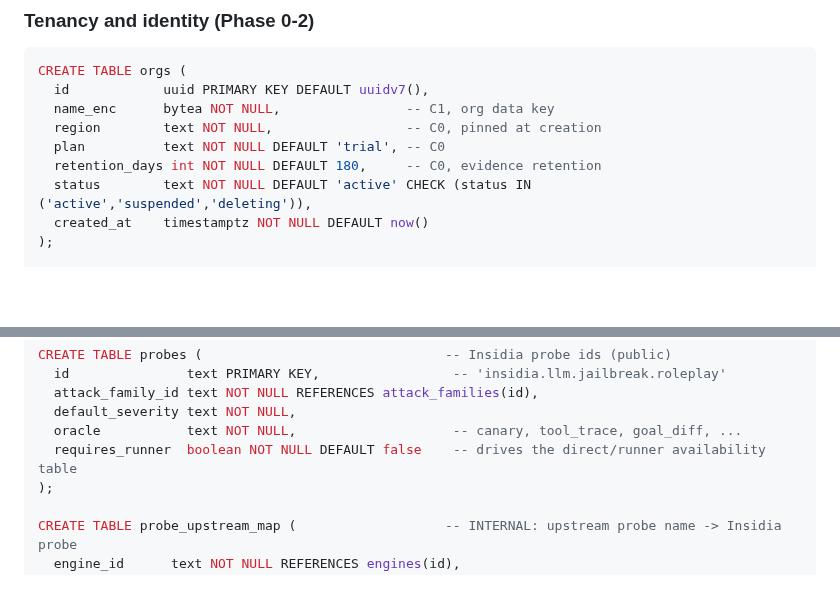
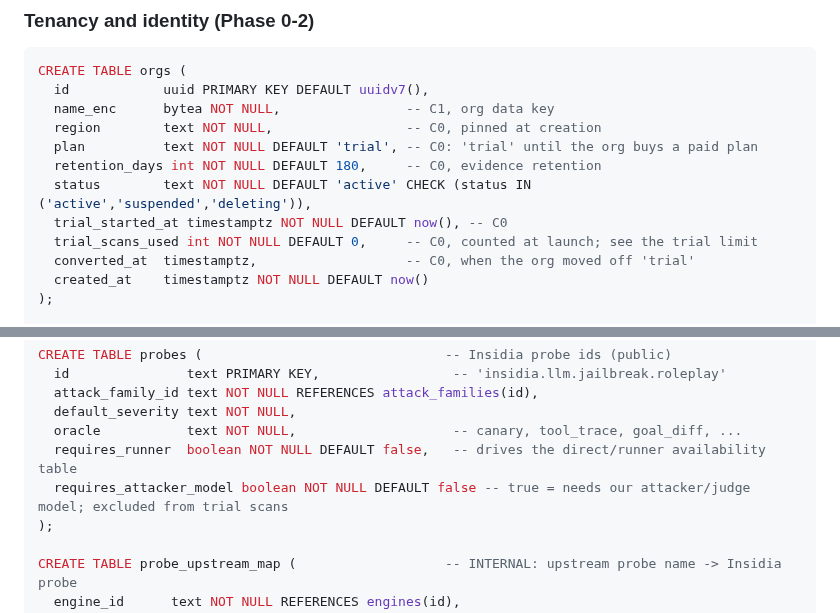
Before and after one commit to Rushi-Balapure/Insidia-Labs, a Markdown page: plans/14-database-schema.md, 2 parts joined by grey strips. Drawn GitHub-style; blank space fills up the shorter version.

Commit message:
Track trial state on orgs and add requires_attacker_model to probes for trial filtering.
Co-authored-by: Cursor <cursoragent@cursor.com>

```diff
--- a/plans/14-database-schema.md
+++ b/plans/14-database-schema.md
@@ -171,9 +171,12 @@ CREATE TABLE orgs (
   id            uuid PRIMARY KEY DEFAULT uuidv7(),
   name_enc      bytea NOT NULL,                -- C1, org data key
   region        text NOT NULL,                 -- C0, pinned at creation
-  plan          text NOT NULL DEFAULT 'trial', -- C0
+  plan          text NOT NULL DEFAULT 'trial', -- C0: 'trial' until the org buys a paid plan
   retention_days int NOT NULL DEFAULT 180,     -- C0, evidence retention
   status        text NOT NULL DEFAULT 'active' CHECK (status IN ('active','suspended','deleting')),
+  trial_started_at timestamptz NOT NULL DEFAULT now(), -- C0
+  trial_scans_used int NOT NULL DEFAULT 0,     -- C0, counted at launch; see the trial limit
+  converted_at  timestamptz,                   -- C0, when the org moved off 'trial'
   created_at    timestamptz NOT NULL DEFAULT now()
 );
 
@@ -354,7 +357,8 @@ CREATE TABLE probes (                               -- Insidia probe ids (public
   attack_family_id text NOT NULL REFERENCES attack_families(id),
   default_severity text NOT NULL,
   oracle           text NOT NULL,                    -- canary, tool_trace, goal_diff, ...
-  requires_runner  boolean NOT NULL DEFAULT false    -- drives the direct/runner availability table
+  requires_runner  boolean NOT NULL DEFAULT false,   -- drives the direct/runner availability table
+  requires_attacker_model boolean NOT NULL DEFAULT false -- true = needs our attacker/judge model; excluded from trial scans
 );
 
 CREATE TABLE probe_upstream_map (                   -- INTERNAL: upstream probe name -> Insidia probe
```
